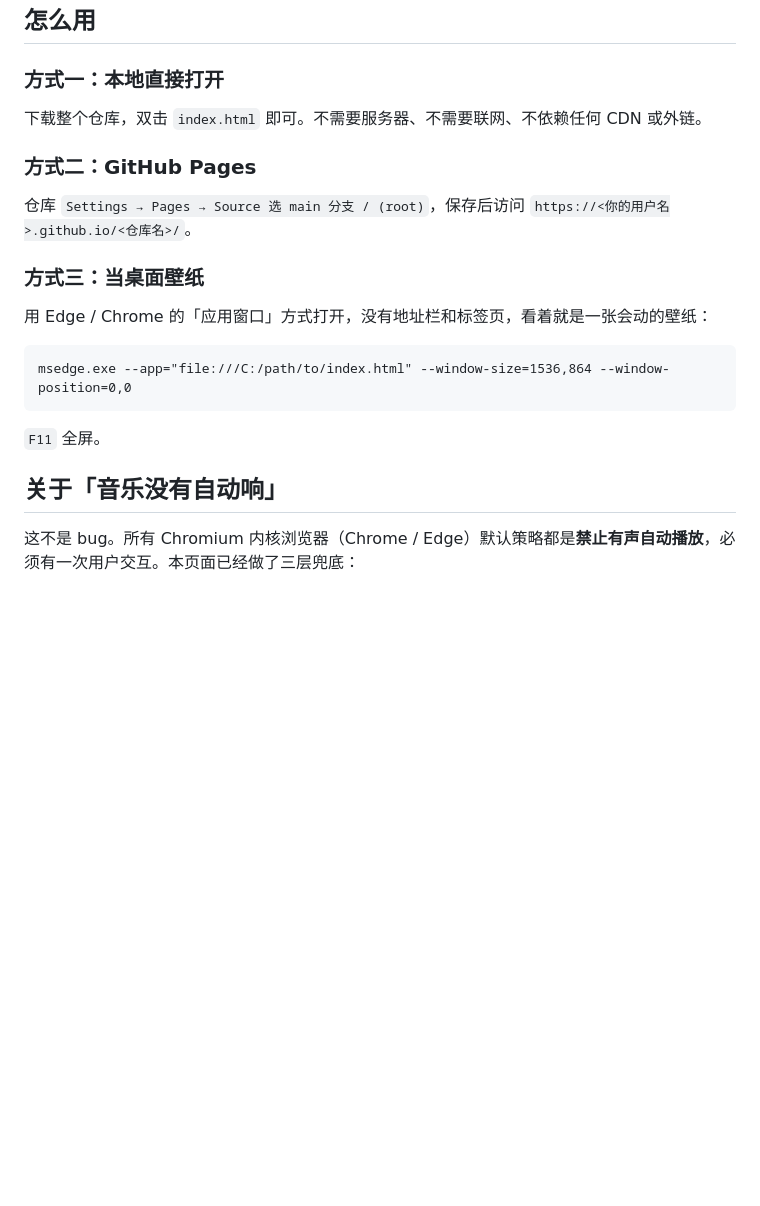
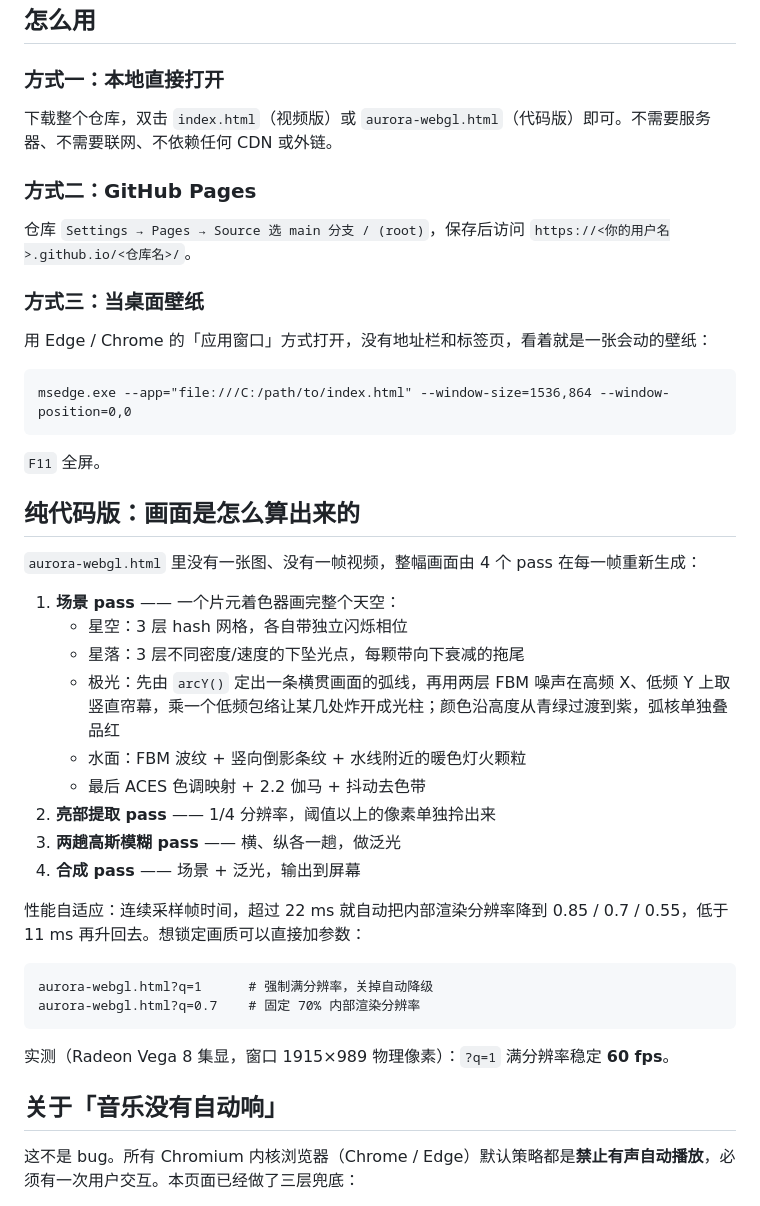
Before and after one commit to Hwescon/aurora-sky, a Markdown page: README.md, the part around one of its changes. Drawn GitHub-style; blank space fills up the shorter version.

````diff
--- a/README.md
+++ b/README.md
@@ -28,7 +45,7 @@ assets/preview.jpg  上面的预览图，页面不引用，可以删
 
 ### 方式一：本地直接打开
 
-下载整个仓库，双击 `index.html` 即可。不需要服务器、不需要联网、不依赖任何 CDN 或外链。
+下载整个仓库，双击 `index.html`（视频版）或 `aurora-webgl.html`（代码版）即可。不需要服务器、不需要联网、不依赖任何 CDN 或外链。
 
 ### 方式二：GitHub Pages
 
@@ -44,7 +61,31 @@ msedge.exe --app="file:///C:/path/to/index.html" --window-size=1536,864 --window
 
 `F11` 全屏。
 
+## 纯代码版：画面是怎么算出来的
+
+`aurora-webgl.html` 里没有一张图、没有一帧视频，整幅画面由 4 个 pass 在每一帧重新生成：
+
+1. **场景 pass** —— 一个片元着色器画完整个天空：
+   - 星空：3 层 hash 网格，各自带独立闪烁相位
+   - 星落：3 层不同密度/速度的下坠光点，每颗带向下衰减的拖尾
+   - 极光：先由 `arcY()` 定出一条横贯画面的弧线，再用两层 FBM 噪声在高频 X、低频 Y 上取竖直帘幕，乘一个低频包络让某几处炸开成光柱；颜色沿高度从青绿过渡到紫，弧核单独叠品红
+   - 水面：FBM 波纹 + 竖向倒影条纹 + 水线附近的暖色灯火颗粒
+   - 最后 ACES 色调映射 + 2.2 伽马 + 抖动去色带
+2. **亮部提取 pass** —— 1/4 分辨率，阈值以上的像素单独拎出来
+3. **两趟高斯模糊 pass** —— 横、纵各一趟，做泛光
+4. **合成 pass** —— 场景 + 泛光，输出到屏幕
+
+性能自适应：连续采样帧时间，超过 22 ms 就自动把内部渲染分辨率降到 0.85 / 0.7 / 0.55，低于 11 ms 再升回去。想锁定画质可以直接加参数：
+
+```
+aurora-webgl.html?q=1      # 强制满分辨率，关掉自动降级
+aurora-webgl.html?q=0.7    # 固定 70% 内部渲染分辨率
+```
+
+实测（Radeon Vega 8 集显，窗口 1915×989 物理像素）：`?q=1` 满分辨率稳定 **60 fps**。
+
 ## 关于「音乐没有自动响」
+
 
 这不是 bug。所有 Chromium 内核浏览器（Chrome / Edge）默认策略都是**禁止有声自动播放**，必须有一次用户交互。本页面已经做了三层兜底：
 
````
Also changed, not shown: other parts of README.md (+24 -7 lines), assets/preview-code.jpg (added), 1 other file.
